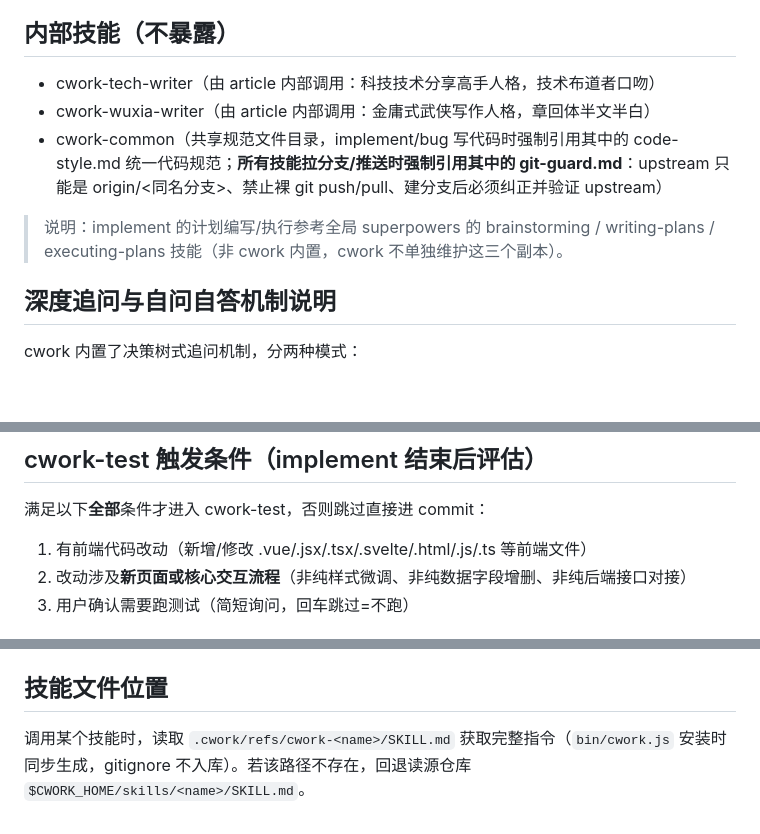
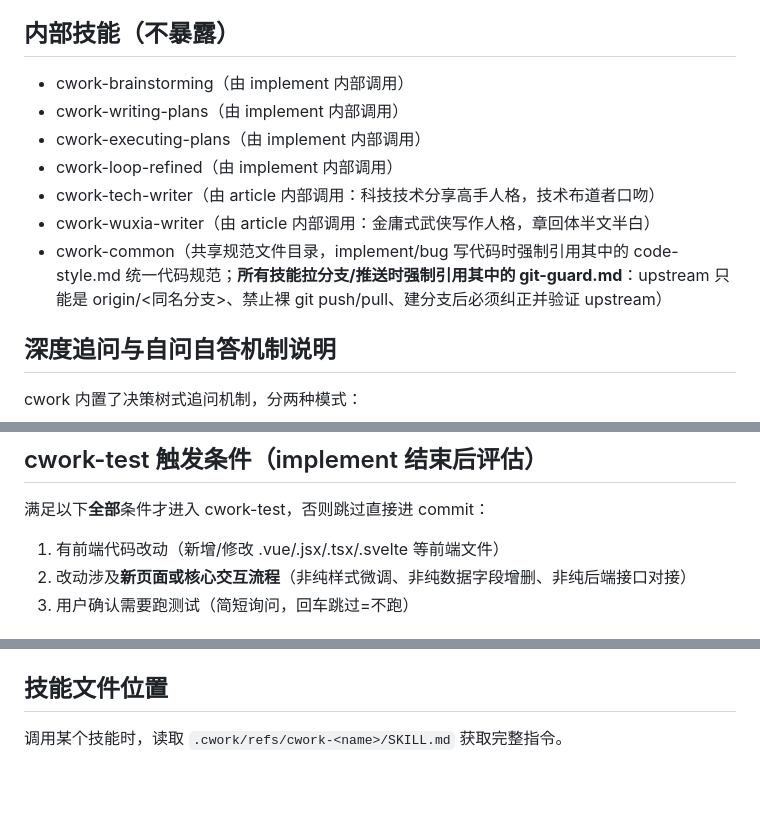
Before and after one commit to linuxhex/cwork, a Markdown page: CLAUDE.md, 3 parts joined by grey strips. Rendered like a GitHub page; blank space fills up the shorter version.

```diff
--- a/CLAUDE.md
+++ b/CLAUDE.md
@@ -14,11 +14,13 @@
 - cwork-commit — 提交代码
 
 ## 内部技能（不暴露）
+- cwork-brainstorming（由 implement 内部调用）
+- cwork-writing-plans（由 implement 内部调用）
+- cwork-executing-plans（由 implement 内部调用）
+- cwork-loop-refined（由 implement 内部调用）
 - cwork-tech-writer（由 article 内部调用：科技技术分享高手人格，技术布道者口吻）
 - cwork-wuxia-writer（由 article 内部调用：金庸式武侠写作人格，章回体半文半白）
 - cwork-common（共享规范文件目录，implement/bug 写代码时强制引用其中的 code-style.md 统一代码规范；**所有技能拉分支/推送时强制引用其中的 git-guard.md**：upstream 只能是 origin/<同名分支>、禁止裸 git push/pull、建分支后必须纠正并验证 upstream）
-
-> 说明：implement 的计划编写/执行参考全局 superpowers 的 brainstorming / writing-plans / executing-plans 技能（非 cwork 内置，cwork 不单独维护这三个副本）。
 
 ## 深度追问与自问自答机制说明
 cwork 内置了决策树式追问机制，分两种模式：
@@ -35,7 +37,7 @@ cwork 内置了决策树式追问机制，分两种模式：
 
 ## cwork-test 触发条件（implement 结束后评估）
 满足以下**全部**条件才进入 cwork-test，否则跳过直接进 commit：
-1. 有前端代码改动（新增/修改 .vue/.jsx/.tsx/.svelte/.html/.js/.ts 等前端文件）
+1. 有前端代码改动（新增/修改 .vue/.jsx/.tsx/.svelte 等前端文件）
 2. 改动涉及**新页面或核心交互流程**（非纯样式微调、非纯数据字段增删、非纯后端接口对接）
 3. 用户确认需要跑测试（简短询问，回车跳过=不跑）
 
@@ -80,5 +82,5 @@ cwork 内置了决策树式追问机制，分两种模式：
 
 ## 技能文件位置
 
-调用某个技能时，读取 `.cwork/refs/cwork-<name>/SKILL.md` 获取完整指令（`bin/cwork.js` 安装时同步生成，gitignore 不入库）。若该路径不存在，回退读源仓库 `$CWORK_HOME/skills/<name>/SKILL.md`。
+调用某个技能时，读取 `.cwork/refs/cwork-<name>/SKILL.md` 获取完整指令。
 <!-- cwork-skills:end -->
```
Also changed, not shown: skills/doc/SKILL.md (+4 -5 lines), skills/doc/tech-design-template.md (+8 -32 lines).
